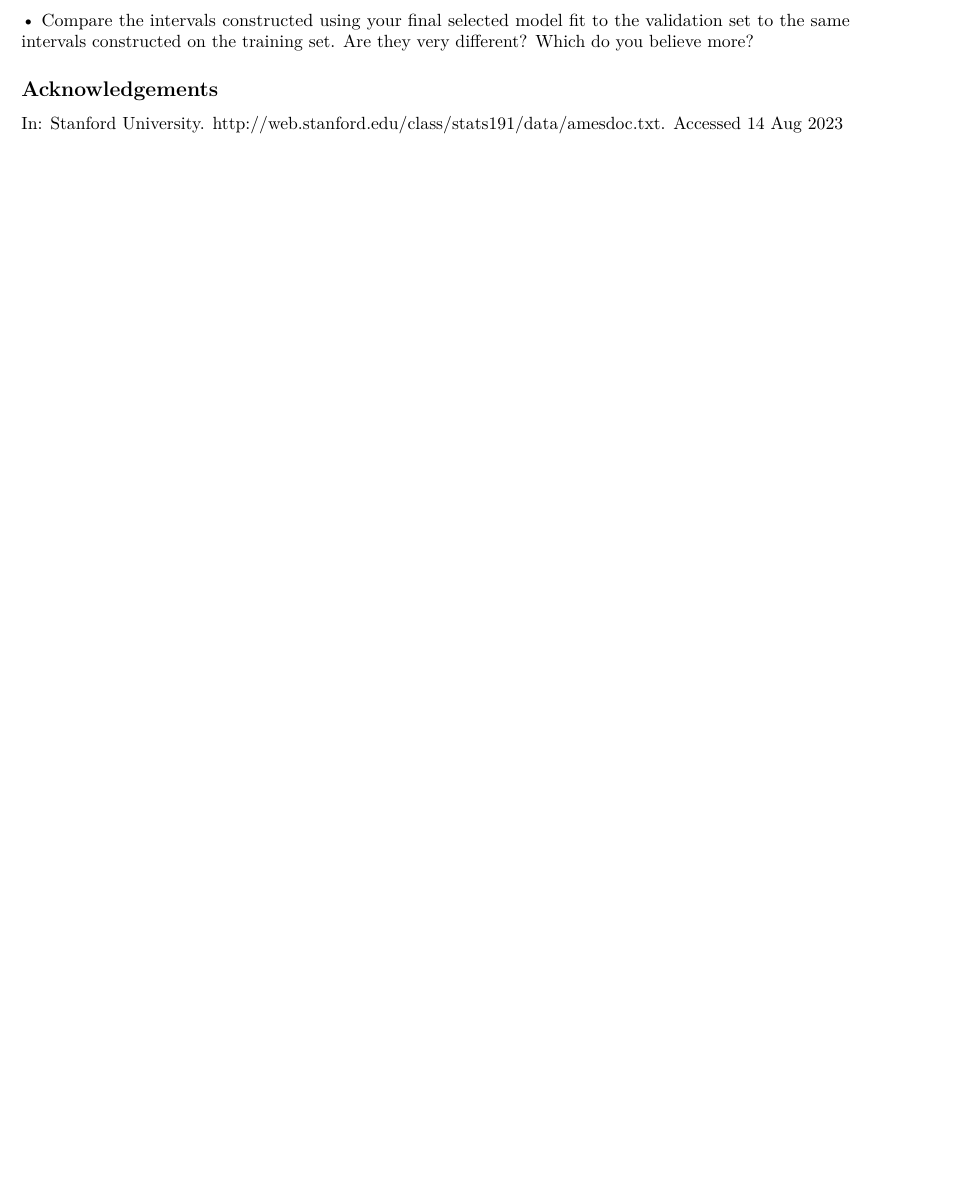
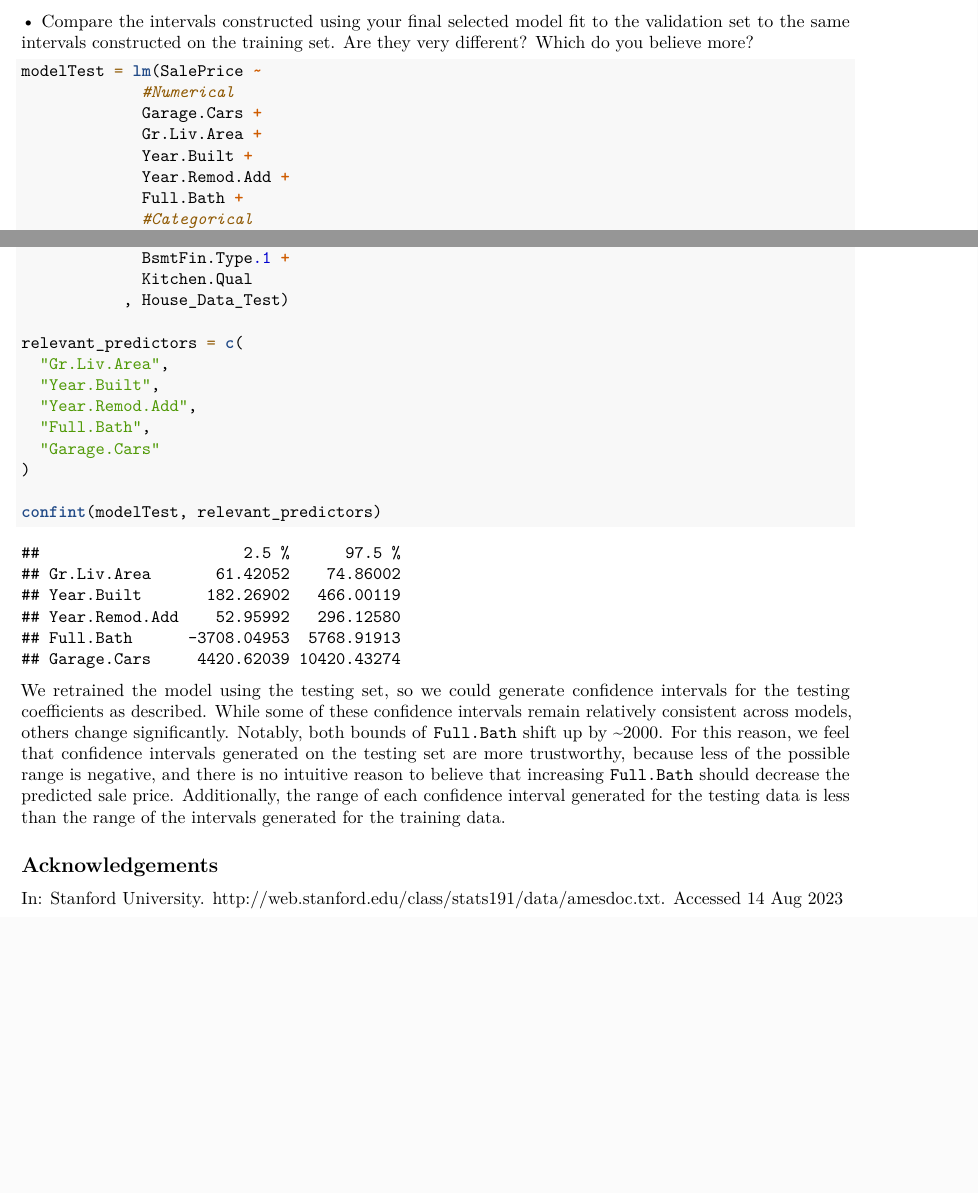
Before and after one commit to zbrotherton/okadaStats, an R Markdown document (Final.Rmd): part of page 10 of 10 before the commit and two parts of pages 8 and 9 of 9 after it, the two joined at a grey line, cut so that both start at the same text, the shorter picture padded with empty space. Rendered offline with R 4.5, knitr and Pandoc, then LaTeX, with nearby package versions.

Commit message:
Answer last question

````diff
--- a/Final.Rmd
+++ b/Final.Rmd
@@ -258,3 +268,12 @@ We found that the $R^2$ value is equal to ~0.88 for the testing data, which indi
 same intervals constructed on the training set. Are they very different? Which do you believe
 more?
 
+```{r}
+modelTest = lm(SalePrice ~
+             #Numerical
+             Garage.Cars +
+             Gr.Liv.Area +
+             Year.Built +
+             Year.Remod.Add +
+             Full.Bath +
+             #Categorical
@@ -261,3 +287,21 @@ more?
+             BsmtFin.Type.1 +
+             Kitchen.Qual
+           , House_Data_Test)
+
+relevant_predictors = c(
+  "Gr.Liv.Area",
+  "Year.Built",
+  "Year.Remod.Add",
+  "Full.Bath",
+  "Garage.Cars"
+)
+
+confint(modelTest, relevant_predictors)
+```
+We retrained the model using the testing set, so we could generate confidence intervals for the testing coefficients as described. While some of these confidence intervals remain relatively consistent across models, others change significantly. Notably, both bounds of `Full.Bath` shift up by ~2000. For this reason, we feel that
+confidence intervals generated on the testing set are more trustworthy, because less of the possible range is negative, and there is no intuitive reason to believe that increasing `Full.Bath` should decrease the predicted sale price. Additionally, the range of each confidence interval generated for the testing data is less than the range of the intervals generated for the training data.
+
+
 ## Acknowledgements
 
 In: Stanford University. http://web.stanford.edu/class/stats191/data/amesdoc.txt. Accessed 14 Aug 2023
````
Also changed, not shown: Final.Rmd (21 more changed lines).
